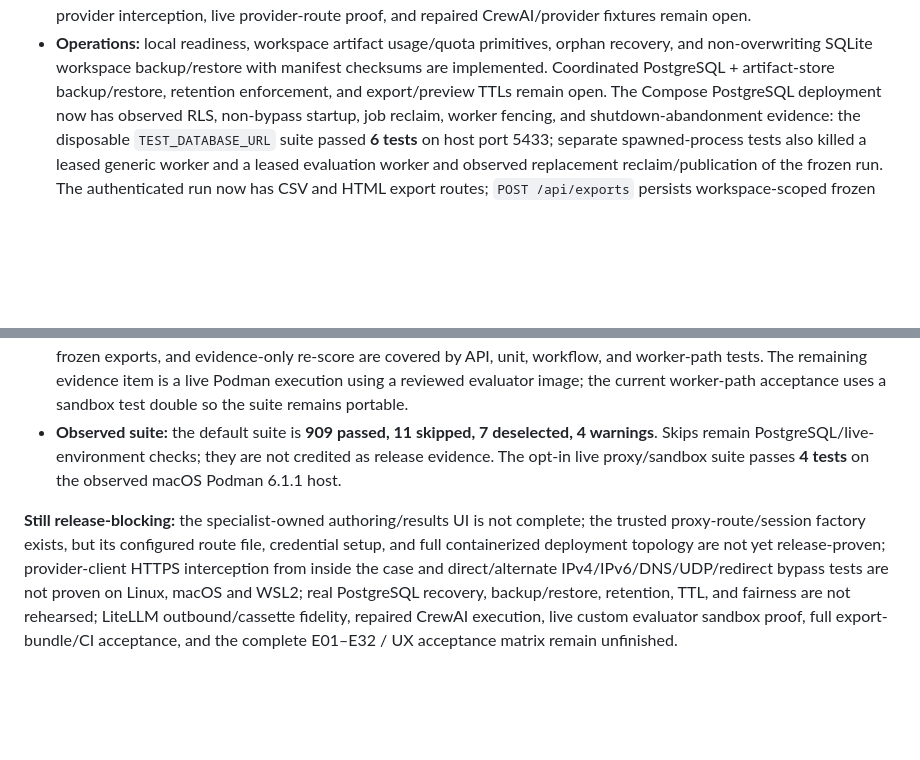
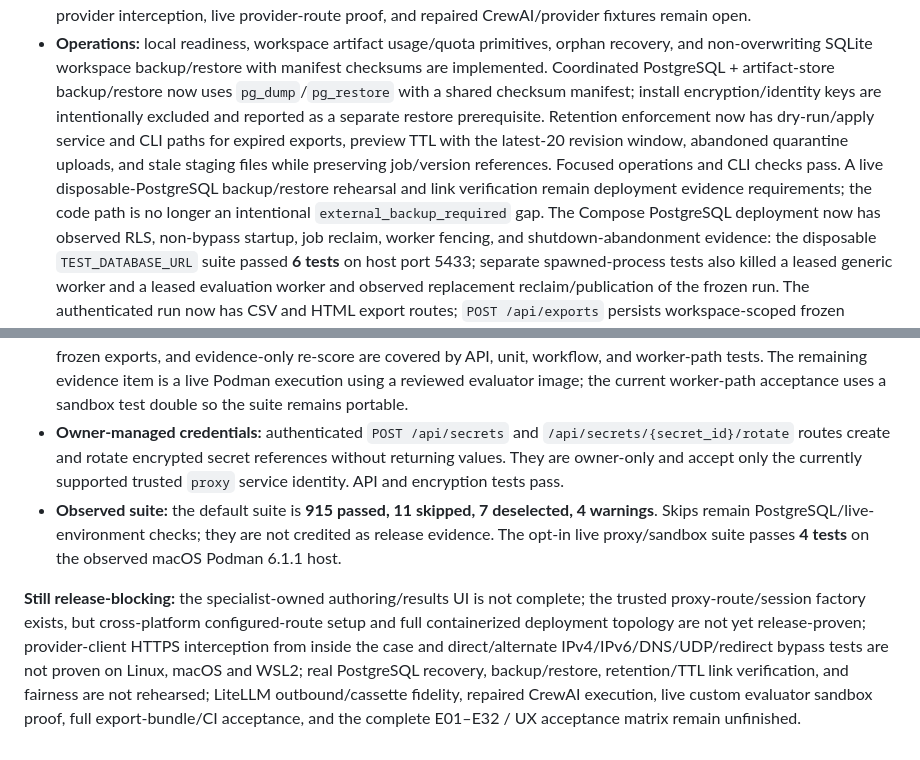
Before and after one commit to ALDRIN121/traceline, a Markdown page: docs/design/workflow-implementation-status.md, 2 parts joined by grey strips. GitHub-like rendering; blank space fills up the shorter version.

```diff
--- a/docs/design/workflow-implementation-status.md
+++ b/docs/design/workflow-implementation-status.md
@@ -441,7 +441,15 @@ It is not an R1 release declaration.
 - **Operations:** local readiness, workspace artifact usage/quota primitives,
   orphan recovery, and non-overwriting SQLite workspace backup/restore with
   manifest checksums are implemented. Coordinated PostgreSQL + artifact-store
-  backup/restore, retention enforcement, and export/preview TTLs remain open.
+  backup/restore now uses `pg_dump`/`pg_restore` with a shared checksum
+  manifest; install encryption/identity keys are intentionally excluded and
+  reported as a separate restore prerequisite. Retention enforcement now has
+  dry-run/apply service and CLI paths for expired exports, preview TTL with
+  the latest-20 revision window, abandoned quarantine uploads, and stale
+  staging files while preserving job/version references. Focused operations
+  and CLI checks pass. A live disposable-PostgreSQL backup/restore rehearsal
+  and link verification remain deployment evidence requirements; the code path
+  is no longer an intentional `external_backup_required` gap.
   The Compose PostgreSQL deployment now
   has observed RLS, non-bypass startup, job reclaim, worker fencing, and
   shutdown-abandonment evidence: the disposable `TEST_DATABASE_URL` suite
@@ -496,19 +504,24 @@ It is not an R1 release declaration.
   tests. The remaining evidence item is a live Podman execution using a
   reviewed evaluator image; the current worker-path acceptance uses a sandbox
   test double so the suite remains portable.
-- **Observed suite:** the default suite is **909 passed, 11 skipped, 7
+- **Owner-managed credentials:** authenticated `POST /api/secrets` and
+  `/api/secrets/{secret_id}/rotate` routes create and rotate encrypted secret
+  references without returning values. They are owner-only and accept only
+  the currently supported trusted `proxy` service identity. API and
+  encryption tests pass.
+- **Observed suite:** the default suite is **915 passed, 11 skipped, 7
   deselected, 4 warnings**. Skips remain PostgreSQL/live-environment checks;
   they are not credited as release evidence. The opt-in live proxy/sandbox
   suite passes **4 tests** on the observed macOS Podman 6.1.1 host.
 
 **Still release-blocking:** the specialist-owned authoring/results UI is not
-complete; the trusted proxy-route/session factory exists, but its configured
-route file, credential setup, and full containerized deployment topology are
-not yet release-proven;
+complete; the trusted proxy-route/session factory exists, but cross-platform
+configured-route setup and full containerized deployment topology are not yet
+release-proven;
 provider-client HTTPS interception from inside the case and
 direct/alternate IPv4/IPv6/DNS/UDP/redirect bypass tests are not proven on
-Linux, macOS and WSL2; real PostgreSQL recovery, backup/restore, retention,
-TTL, and fairness are not rehearsed; LiteLLM
+Linux, macOS and WSL2; real PostgreSQL recovery, backup/restore, retention/TTL
+link verification, and fairness are not rehearsed; LiteLLM
 outbound/cassette fidelity, repaired CrewAI execution, live custom evaluator
 sandbox proof, full export-bundle/CI acceptance, and the complete
 E01–E32 / UX acceptance matrix remain unfinished.
```
Also changed, not shown: README.md (+5 -3 lines).
